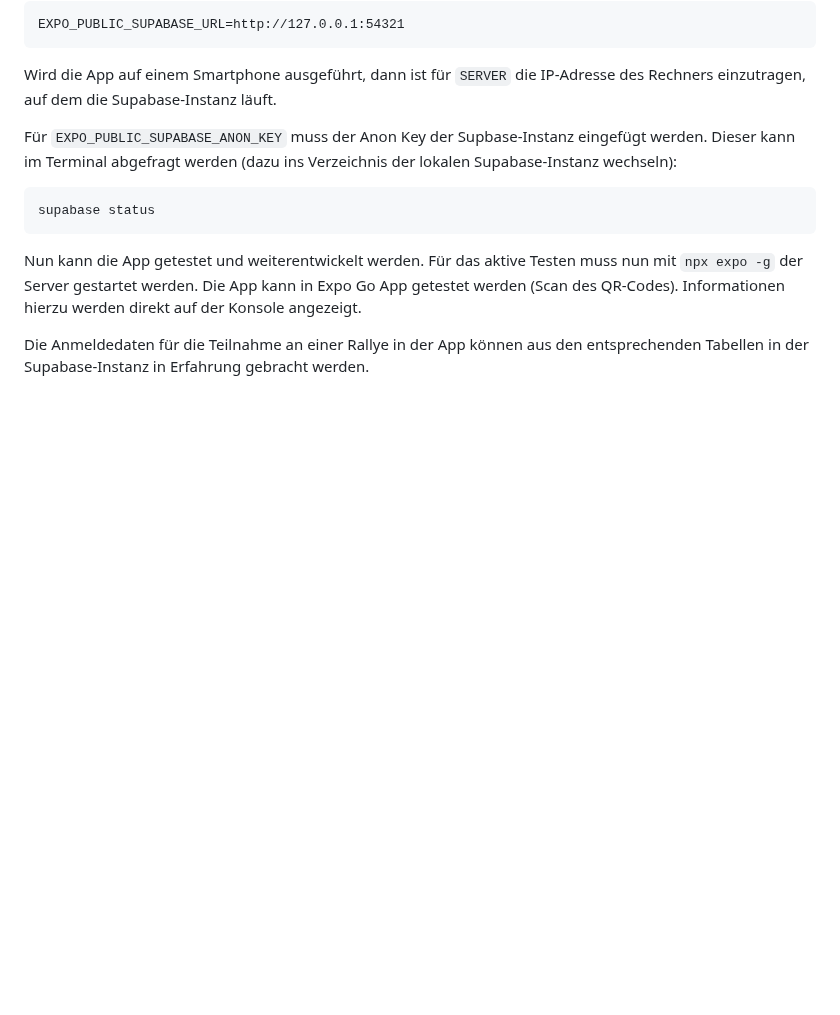
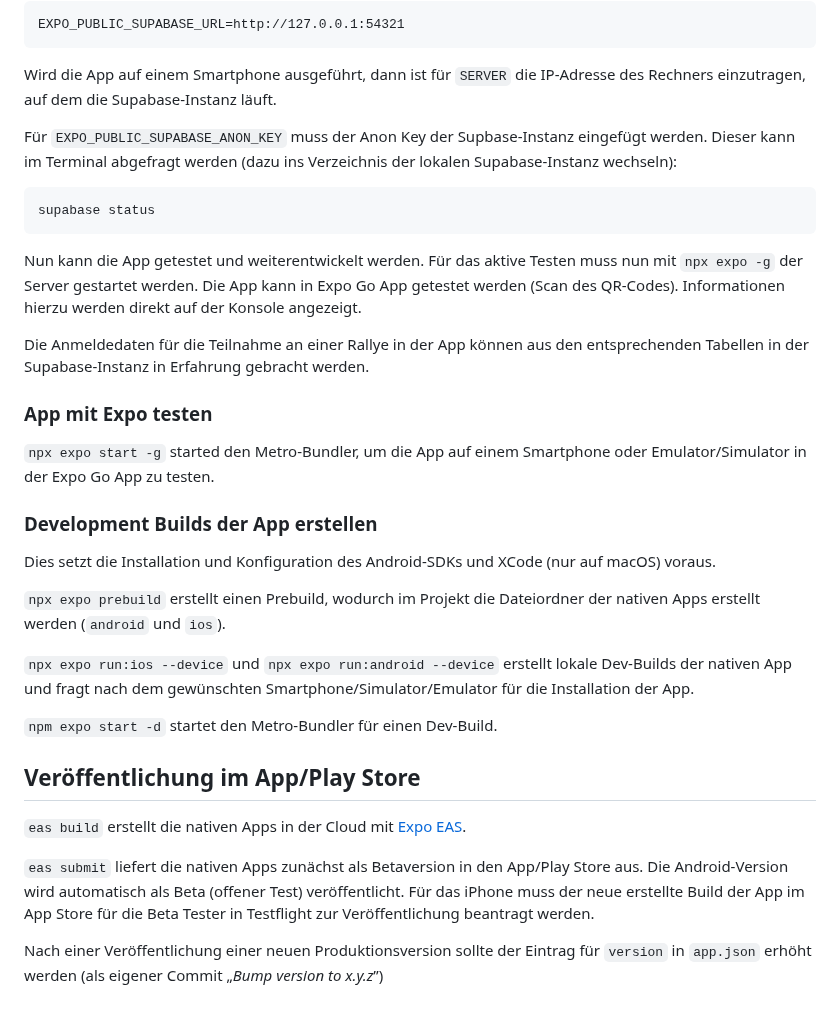
Before and after one commit to DHBWLoerrach/CampusRallyeApp, a Markdown page: README.md, the part around the change. Rendered like a GitHub page; blank space fills up the shorter version.

```diff
--- a/README.md
+++ b/README.md
@@ -80,3 +80,25 @@ Nun kann die App getestet und weiterentwickelt werden. Für das aktive Testen mu
 
 Die Anmeldedaten für die Teilnahme an einer Rallye in der App können aus den
 entsprechenden Tabellen in der Supabase-Instanz in Erfahrung gebracht werden.
+
+### App mit Expo testen
+
+`npx expo start -g` started den Metro-Bundler, um die App auf einem Smartphone oder Emulator/Simulator in der Expo Go App zu testen.
+
+### Development Builds der App erstellen
+
+Dies setzt die Installation und Konfiguration des Android-SDKs und XCode (nur auf macOS) voraus.
+
+`npx expo prebuild` erstellt einen Prebuild, wodurch im Projekt die Dateiordner der nativen Apps erstellt werden (`android` und `ios`).
+
+`npx expo run:ios --device` und `npx expo run:android --device` erstellt lokale Dev-Builds der nativen App und fragt nach dem gewünschten Smartphone/Simulator/Emulator für die Installation der App.
+
+`npm expo start -d` startet den Metro-Bundler für einen Dev-Build.
+
+## Veröffentlichung im App/Play Store
+
+`eas build` erstellt die nativen Apps in der Cloud mit [Expo EAS](https://expo.dev/eas).
+
+`eas submit` liefert die nativen Apps zunächst als Betaversion in den App/Play Store aus. Die Android-Version wird automatisch als Beta (offener Test) veröffentlicht. Für das iPhone muss der neue erstellte Build der App im App Store für die Beta Tester in Testflight zur Veröffentlichung beantragt werden.
+
+Nach einer Veröffentlichung einer neuen Produktionsversion sollte der Eintrag für `version` in `app.json` erhöht werden (als eigener Commit „_Bump version to x.y.z_”)
```
